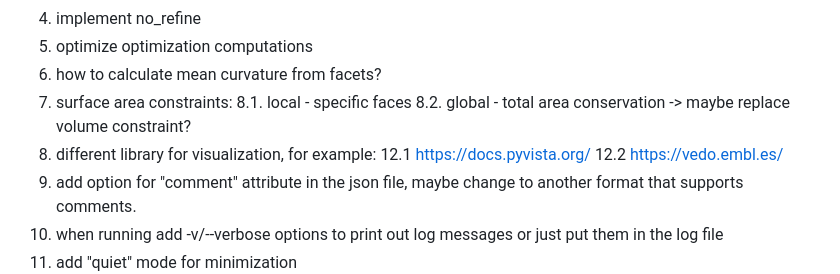
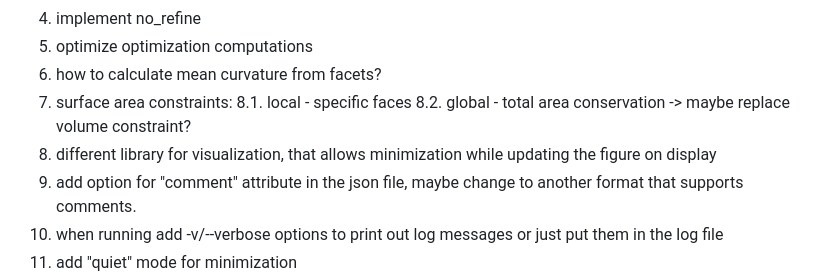
Before and after one commit to AvishaiBarnoy/membrane_solver, a Markdown page: README.md, the part around the change. GitHub-like rendering.

Commit message:
uploading updates Thu Jul 17 10:28:56 IDT 2025

```diff
--- a/README.md
+++ b/README.md
@@ -31,9 +31,7 @@ returned mesh is therefore ready for optimization without further refinement.
 8. surface area constraints:
     8.1. local - specific faces
     8.2. global - total area conservation -> maybe replace volume constraint?
-9. different library for visualization, for example:
-    12.1 https://docs.pyvista.org/
-    12.2 https://vedo.embl.es/
+9. different library for visualization, that allows minimization while updating the figure on display
 10. add option for "comment" attribute in the json file, maybe change to
     another format that supports comments.
 11. when running add -v/--verbose options to print out log messages or just
```
